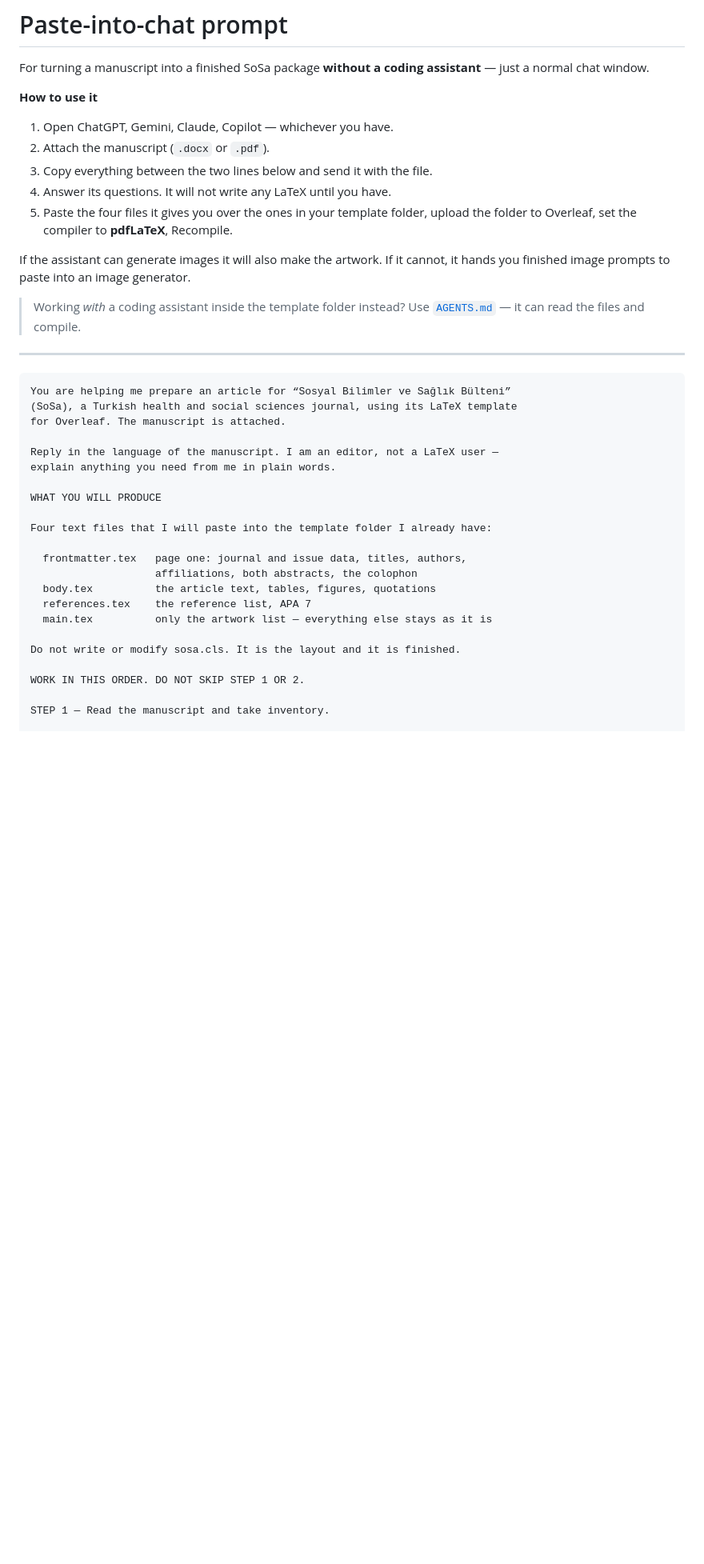
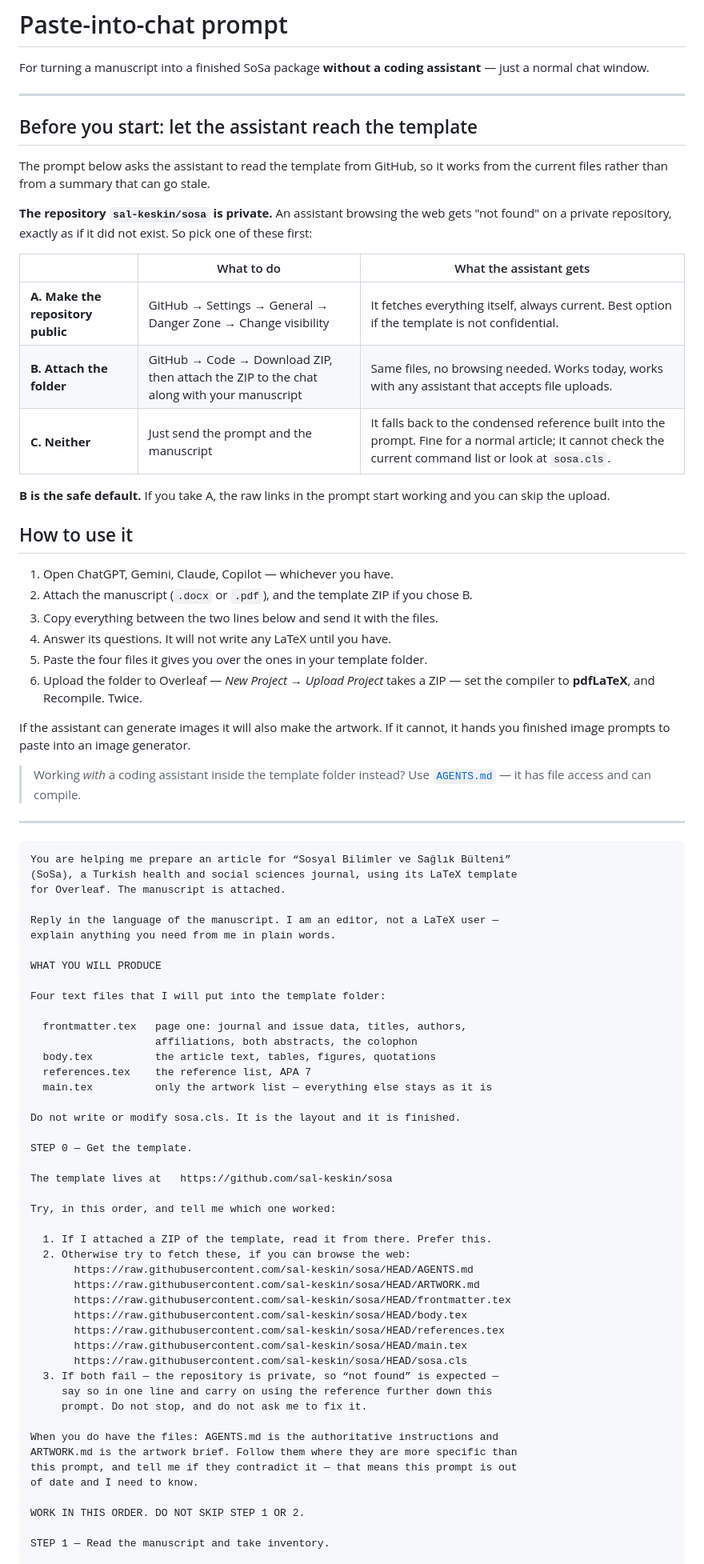
Before and after one commit to sal-keskin/sosa, a Markdown page: PROMPT.md, the part around one of its changes. Shown at 80% size. GitHub-like rendering; blank space fills up the shorter version.

```diff
--- a/PROMPT.md
+++ b/PROMPT.md
@@ -3,20 +3,41 @@
 For turning a manuscript into a finished SoSa package **without a coding
 assistant** — just a normal chat window.
 
-**How to use it**
+---
+
+## Before you start: let the assistant reach the template
+
+The prompt below asks the assistant to read the template from GitHub, so it
+works from the current files rather than from a summary that can go stale.
+
+**The repository `sal-keskin/sosa` is private.** An assistant browsing the web
+gets "not found" on a private repository, exactly as if it did not exist. So
+pick one of these first:
+
+| | What to do | What the assistant gets |
+|---|---|---|
+| **A. Make the repository public** | GitHub → Settings → General → Danger Zone → Change visibility | It fetches everything itself, always current. Best option if the template is not confidential. |
+| **B. Attach the folder** | GitHub → Code → Download ZIP, then attach the ZIP to the chat along with your manuscript | Same files, no browsing needed. Works today, works with any assistant that accepts file uploads. |
+| **C. Neither** | Just send the prompt and the manuscript | It falls back to the condensed reference built into the prompt. Fine for a normal article; it cannot check the current command list or look at `sosa.cls`. |
+
+**B is the safe default.** If you take A, the raw links in the prompt start
+working and you can skip the upload.
+
+## How to use it
 
 1. Open ChatGPT, Gemini, Claude, Copilot — whichever you have.
-2. Attach the manuscript (`.docx` or `.pdf`).
-3. Copy everything between the two lines below and send it with the file.
+2. Attach the manuscript (`.docx` or `.pdf`), and the template ZIP if you chose B.
+3. Copy everything between the two lines below and send it with the files.
 4. Answer its questions. It will not write any LaTeX until you have.
-5. Paste the four files it gives you over the ones in your template folder,
-   upload the folder to Overleaf, set the compiler to **pdfLaTeX**, Recompile.
+5. Paste the four files it gives you over the ones in your template folder.
+6. Upload the folder to Overleaf — *New Project → Upload Project* takes a ZIP —
+   set the compiler to **pdfLaTeX**, and Recompile. Twice.
 
 If the assistant can generate images it will also make the artwork. If it
 cannot, it hands you finished image prompts to paste into an image generator.
 
 > Working *with* a coding assistant inside the template folder instead?
-> Use [`AGENTS.md`](AGENTS.md) — it can read the files and compile.
+> Use [`AGENTS.md`](AGENTS.md) — it has file access and can compile.
 
 ---
 
@@ -30,7 +51,7 @@ explain anything you need from me in plain words.
 
 WHAT YOU WILL PRODUCE
 
-Four text files that I will paste into the template folder I already have:
+Four text files that I will put into the template folder:
 
   frontmatter.tex   page one: journal and issue data, titles, authors,
                     affiliations, both abstracts, the colophon
@@ -39,6 +60,30 @@ Four text files that I will paste into the template folder I already have:
   main.tex          only the artwork list — everything else stays as it is
 
 Do not write or modify sosa.cls. It is the layout and it is finished.
+
+STEP 0 — Get the template.
+
+The template lives at   https://github.com/sal-keskin/sosa
+
+Try, in this order, and tell me which one worked:
+
+  1. If I attached a ZIP of the template, read it from there. Prefer this.
+  2. Otherwise try to fetch these, if you can browse the web:
+       https://raw.githubusercontent.com/sal-keskin/sosa/HEAD/AGENTS.md
+       https://raw.githubusercontent.com/sal-keskin/sosa/HEAD/ARTWORK.md
+       https://raw.githubusercontent.com/sal-keskin/sosa/HEAD/frontmatter.tex
+       https://raw.githubusercontent.com/sal-keskin/sosa/HEAD/body.tex
+       https://raw.githubusercontent.com/sal-keskin/sosa/HEAD/references.tex
+       https://raw.githubusercontent.com/sal-keskin/sosa/HEAD/main.tex
+       https://raw.githubusercontent.com/sal-keskin/sosa/HEAD/sosa.cls
+  3. If both fail — the repository is private, so “not found” is expected —
+     say so in one line and carry on using the reference further down this
+     prompt. Do not stop, and do not ask me to fix it.
+
+When you do have the files: AGENTS.md is the authoritative instructions and
+ARTWORK.md is the artwork brief. Follow them where they are more specific than
+this prompt, and tell me if they contradict it — that means this prompt is out
+of date and I need to know.
 
 WORK IN THIS ORDER. DO NOT SKIP STEP 1 OR 2.
 
```
Also changed, not shown: other parts of PROMPT.md (+15 -4 lines), HANDOFF.md (+10 -4 lines), README.md (+6 -4 lines).
